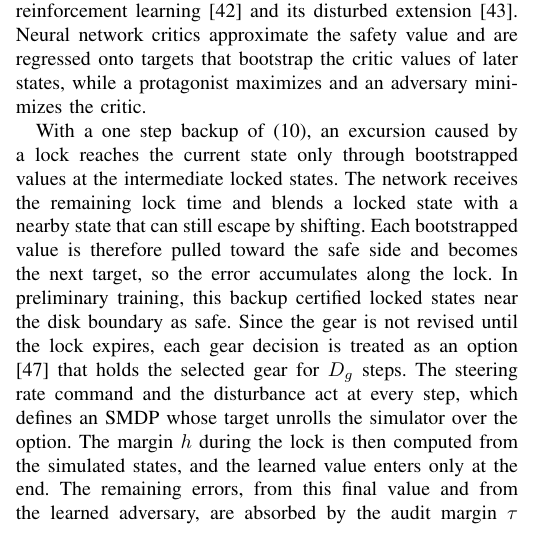
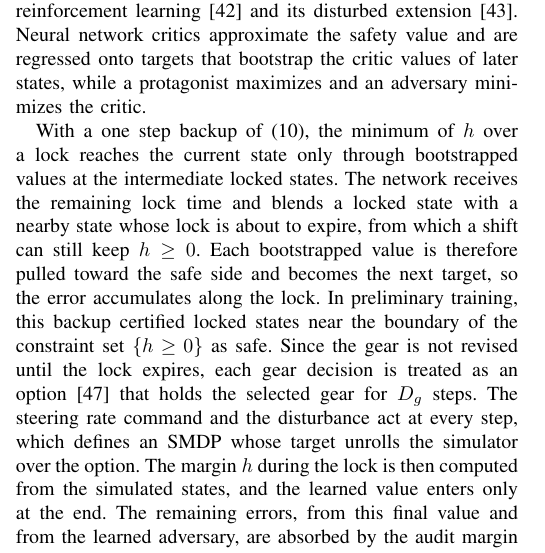
Before and after one commit to rapter-turtle/dwell-ris, a LaTeX paper (main.tex): part of one column of page 4 of 11, cut so that both start at the same text. Compiled offline with pdfLaTeX; a missing font is replaced by an installed copy or a similar font; a LaTeX package or settings file that is missing is left out.

Commit message:
SMDP 이유 단락의 배 표현을 reachability 용어로 바꿈 (h 의 최솟값, h >= 0 유지, 제약 집합 경계)
Co-Authored-By: Claude Opus 5.5 <noreply@anthropic.com>

```diff
--- a/main.tex
+++ b/main.tex
@@ -223,7 +223,7 @@ This section presents the learning of the dwell constrained safety value and the
 \subsection{Adversarial Learning of the Dwell Constrained Safety Value}\label{sec_learning}
 The dwell constrained safety value is learned by an adversarial actor critic scheme that follows reachability constrained reinforcement learning \cite{yu2022} and its disturbed extension \cite{li2023cdc}. Neural network critics approximate the safety value and are regressed onto targets that bootstrap the critic values of later states, while a protagonist maximizes and an adversary minimizes the critic.
 
-With a one step backup of \eqref{eq_bellman}, an excursion caused by a lock reaches the current state only through bootstrapped values at the intermediate locked states. The network receives the remaining lock time and blends a locked state with a nearby state that can still escape by shifting. Each bootstrapped value is therefore pulled toward the safe side and becomes the next target, so the error accumulates along the lock. In preliminary training, this backup certified locked states near the disk boundary as safe. Since the gear is not revised until the lock expires, each gear decision is treated as an option \cite{sutton1999options} that holds the selected gear for $D_g$ steps. The steering rate command and the disturbance act at every step, which defines an SMDP whose target unrolls the simulator over the option. The margin $h$ during the lock is then computed from the simulated states, and the learned value enters only at the end. The remaining errors, from this final value and from the learned adversary, are absorbed by the audit margin $\tau$ introduced below.
+With a one step backup of \eqref{eq_bellman}, the minimum of $h$ over a lock reaches the current state only through bootstrapped values at the intermediate locked states. The network receives the remaining lock time and blends a locked state with a nearby state whose lock is about to expire, from which a shift can still keep $h \ge 0$. Each bootstrapped value is therefore pulled toward the safe side and becomes the next target, so the error accumulates along the lock. In preliminary training, this backup certified locked states near the boundary of the constraint set $\{h \ge 0\}$ as safe. Since the gear is not revised until the lock expires, each gear decision is treated as an option \cite{sutton1999options} that holds the selected gear for $D_g$ steps. The steering rate command and the disturbance act at every step, which defines an SMDP whose target unrolls the simulator over the option. The margin $h$ during the lock is then computed from the simulated states, and the learned value enters only at the end. The remaining errors, from this final value and from the learned adversary, are absorbed by the audit margin $\tau$ introduced below.
 
 The undiscounted condition \eqref{eq_bellman} is not a contraction, and a discount $\gamma_h \in (0,1)$ restores it \cite{fisac2019}, as extended to the disturbed game in \cite{li2023cdc}. For a fixed gear $\hat g$, the locked one step operator is defined as
 \begin{equation}
```
